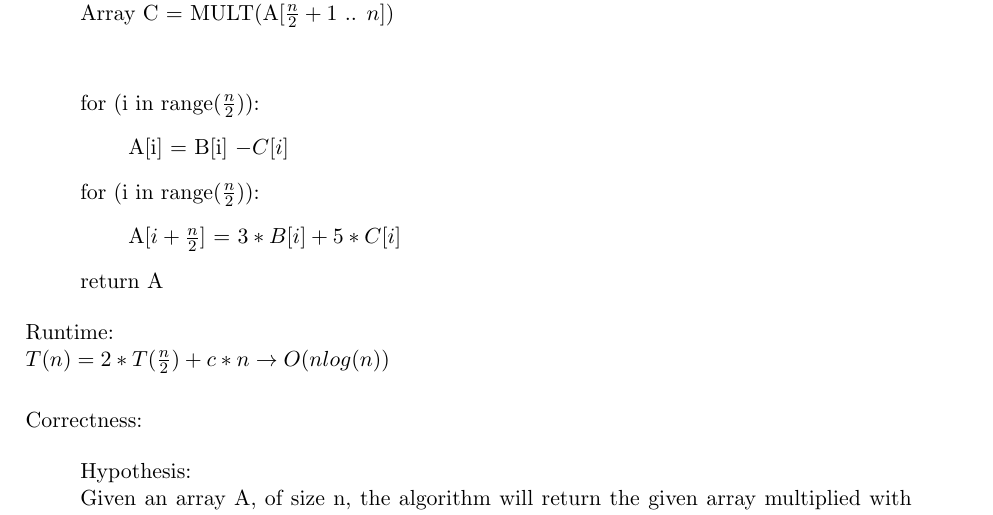
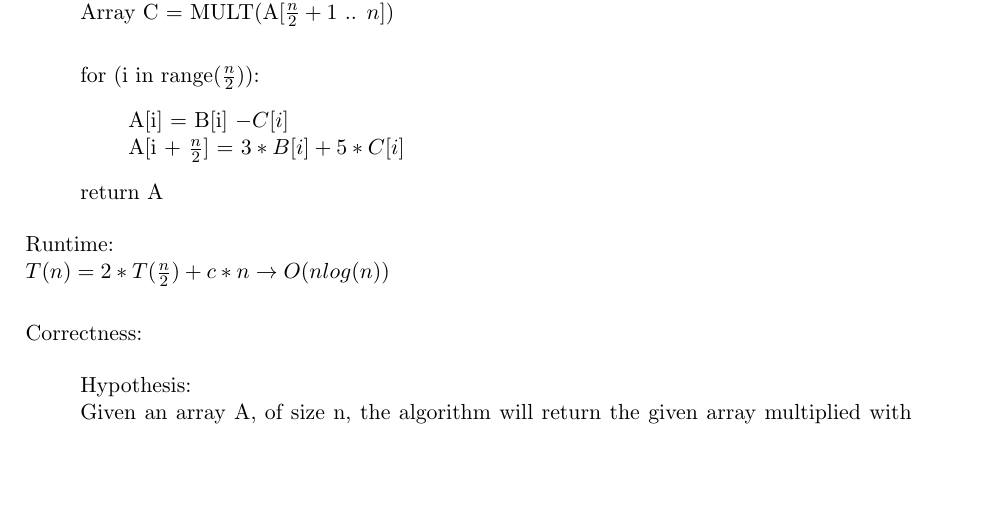
Before and after one commit to Gobrielm/Hw2, a LaTeX document (pb4.tex): part of page 1 of 2 before the commit and part of the page after it, cut so that both start at the same text, the shorter picture padded with empty space. Compiled offline with pdfLaTeX.

Commit message:
got rid of an uncessarry for loop

```diff
--- a/pb4.tex
+++ b/pb4.tex
@@ -174,15 +174,11 @@ MULT(array A):
 	if $(n == 1)$ return A[0]\\
 	Array B = MULT(A[0 .. $\frac{n}{2}$])\\
-	Array C = MULT(A[$\frac{n}{2} + 1$ .. $n$])\\\\
+	Array C = MULT(A[$\frac{n}{2} + 1$ .. $n$])\\
 
 	for (i in range($\frac{n}{2}$)):
 	\begin{quote}
-		A[i] = B[i] $-C[i]$
-	\end{quote}
-
-	for (i in range($\frac{n}{2}$)):
-	\begin{quote}
-		A[$i + \frac{n}{2}$] = $3 * B[i] + 5 * C[i]$
+		A[i] = B[i] $-C[i]$ \\
+		A[i + $\frac{n}{2}$] = $3 * B[i] + 5 * C[i]$
 	\end{quote}
 	return A
 \end{quote}
```
Also changed, not shown: pb4.pdf, pb4.tex (2 more changed lines).
